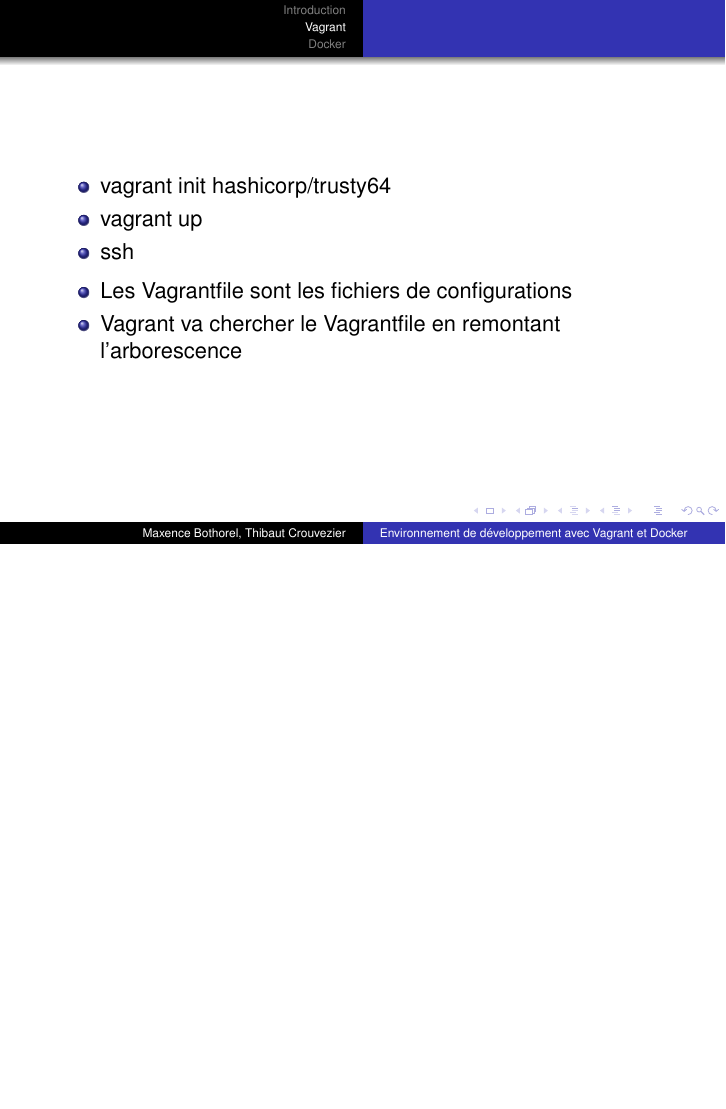
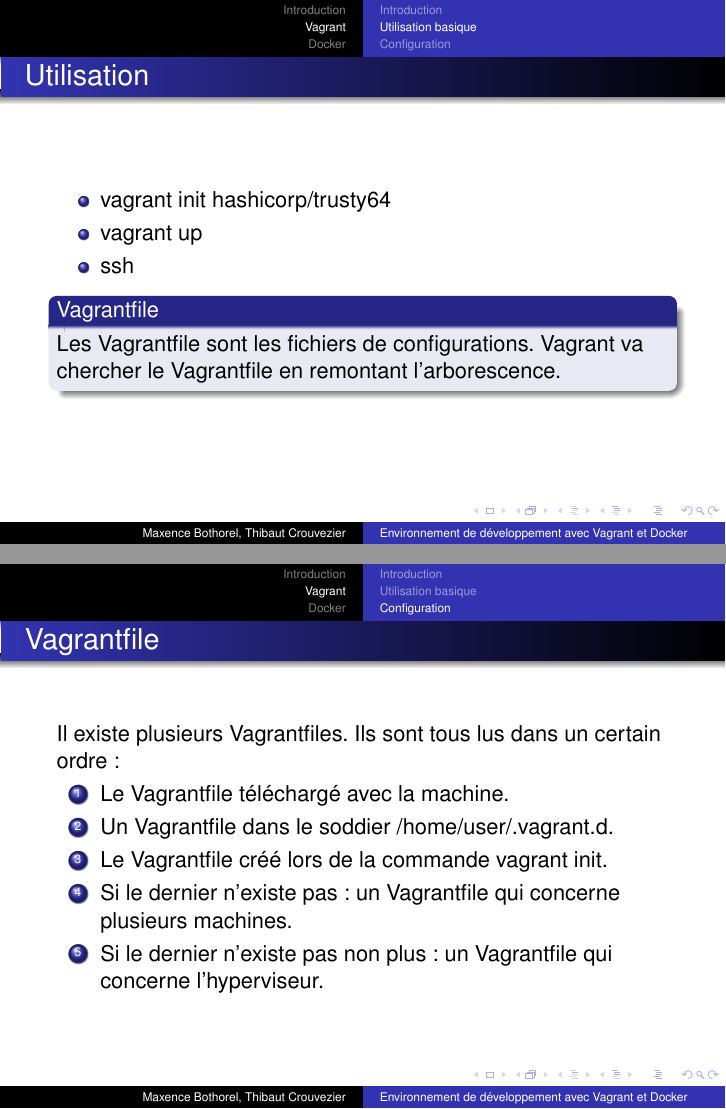
Before and after one commit to mbothorel/expose_technique, LaTeX slides (slides.tex): page 7 of 8 before the commit and pages 8 and 9 of 11 after it, the two joined at a grey line, the shorter picture padded with empty space. Compiled offline with pdfLaTeX.

Commit message:
Ajout d'exemple de conf

```diff
--- a/slides.tex
+++ b/slides.tex
@@ -5,6 +5,7 @@
 \usepackage[T1]{fontenc}		% Pour le codage latin
 \usepackage{helvet}				% Police helvet
 \usepackage{hyperref}			% Lien externe
+\usepackage{listings}   % code source
 
 \usetheme{Warsaw}				% Thème Warsaw
 
@@ -50,18 +51,28 @@
         \end{itemize}
     \end{frame}
 
-    \subsubsection{Utilisation basique}
-    \begin{frame}
+    \subsection{Utilisation basique}
+    \begin{frame}{Utilisation}
         \begin{itemize}
             \item{vagrant init hashicorp/trusty64}
             \item{vagrant up}
             \item{ssh}
         \end{itemize}
-
-        \begin{itemize}
-            \item{Les Vagrantfile sont les fichiers de configurations}
-            \item{Vagrant va chercher le Vagrantfile en remontant l'arborescence}
-        \end{itemize}
+        \pause{}
+        \begin{block}{Vagrantfile}
+            Les Vagrantfile sont les fichiers de configurations. Vagrant va chercher le Vagrantfile en remontant l'arborescence.
+        \end{block}
     \end{frame}
 
+    \subsection{Configuration}
+    \begin{frame}{Vagrantfile}
+        Il existe plusieurs Vagrantfiles. Ils sont tous lus dans un certain ordre :
+        \begin{enumerate}
+            \item{Le Vagrantfile téléchargé avec la machine.}
+            \item{Un Vagrantfile dans le soddier /home/user/.vagrant.d.}
+            \item{Le Vagrantfile créé lors de la commande vagrant init.}
+            \item{Si le dernier n'existe pas : un Vagrantfile qui concerne plusieurs machines.}
+            \item{Si le dernier n'existe pas non plus : un Vagrantfile qui concerne l'hyperviseur.}
+        \end{enumerate}
+    \end{frame}
 
```
Also changed, not shown: slides.tex (14 more changed lines).
